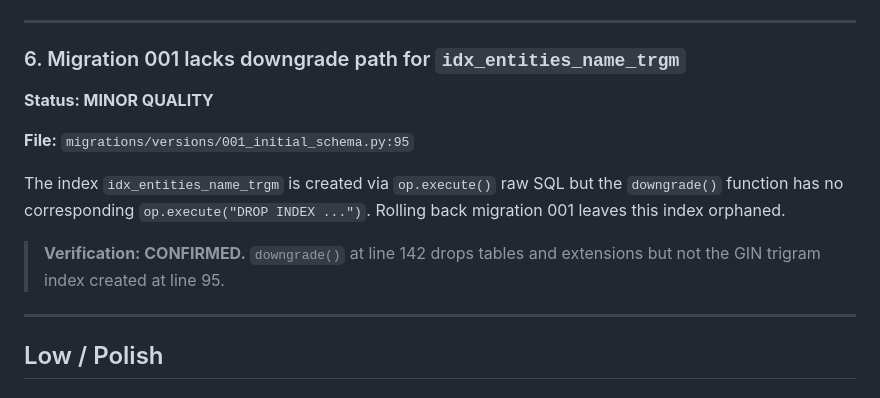
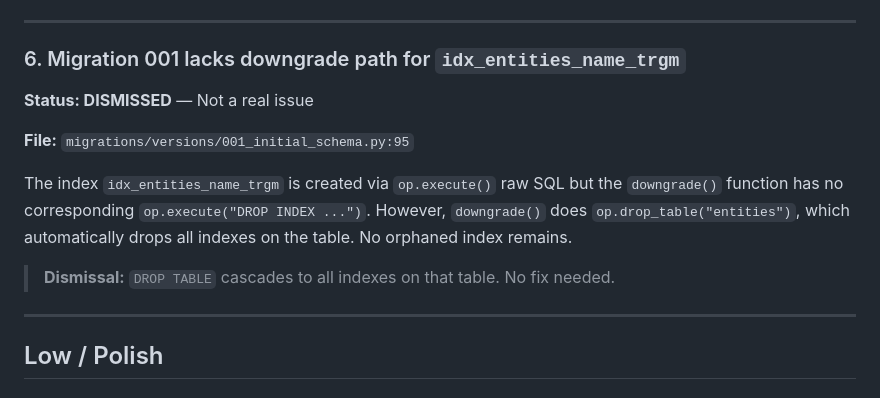
Before and after one commit to kavehs87/unified-my3pai-place-service, a Markdown page: plans/AUDIT-FINAL.md, the part around the change. Drawn GitHub-style.

Commit message:
Dismiss Concern 6: DROP TABLE cascades to indexes, no orphan left

```diff
--- a/plans/AUDIT-FINAL.md
+++ b/plans/AUDIT-FINAL.md
@@ -142,13 +142,13 @@ Replaced O(n) sequential `_set_location` calls with `_set_locations_batch`, whic
 
 ### 6. Migration 001 lacks downgrade path for `idx_entities_name_trgm`
 
-**Status: MINOR QUALITY**
+**Status: DISMISSED** — Not a real issue
 
 **File:** `migrations/versions/001_initial_schema.py:95`
 
-The index `idx_entities_name_trgm` is created via `op.execute()` raw SQL but the `downgrade()` function has no corresponding `op.execute("DROP INDEX ...")`. Rolling back migration 001 leaves this index orphaned.
+The index `idx_entities_name_trgm` is created via `op.execute()` raw SQL but the `downgrade()` function has no corresponding `op.execute("DROP INDEX ...")`. However, `downgrade()` does `op.drop_table("entities")`, which automatically drops all indexes on the table. No orphaned index remains.
 
-> **Verification: CONFIRMED.** `downgrade()` at line 142 drops tables and extensions but not the GIN trigram index created at line 95.
+> **Dismissal:** `DROP TABLE` cascades to all indexes on that table. No fix needed.
 
 ---
 
```
